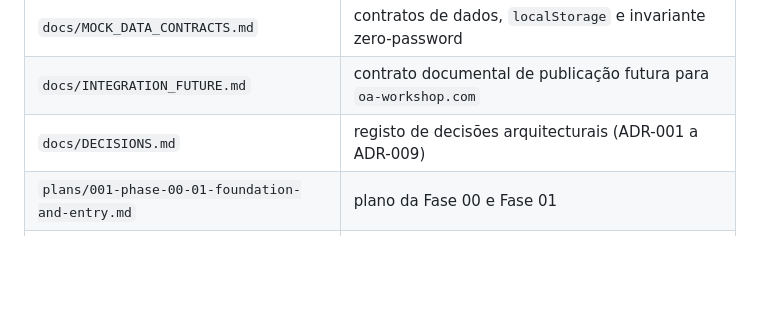
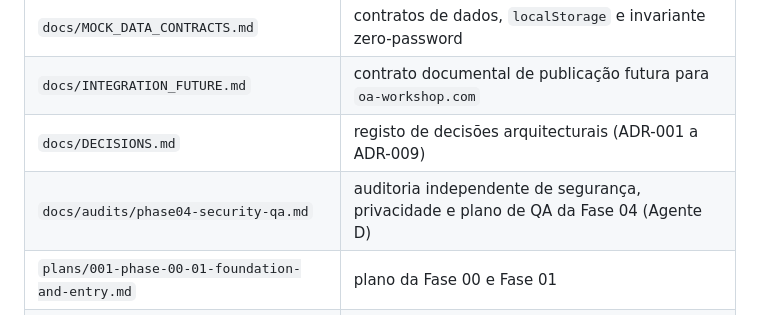
Before and after one commit to simaoartur-web/oaworkshop, a Markdown page: PROJECT_MAP.md, the part around the change. Rendered like a GitHub page; blank space fills up the shorter version.

Commit message:
docs(audit): add Phase 04 independent security, privacy, and QA report

```diff
--- a/PROJECT_MAP.md
+++ b/PROJECT_MAP.md
@@ -109,6 +109,7 @@
 | `docs/MOCK_DATA_CONTRACTS.md` | contratos de dados, `localStorage` e invariante zero-password |
 | `docs/INTEGRATION_FUTURE.md` | contrato documental de publicação futura para `oa-workshop.com` |
 | `docs/DECISIONS.md` | registo de decisões arquitecturais (ADR-001 a ADR-009) |
+| `docs/audits/phase04-security-qa.md` | auditoria independente de segurança, privacidade e plano de QA da Fase 04 (Agente D) |
 | `plans/001-phase-00-01-foundation-and-entry.md` | plano da Fase 00 e Fase 01 |
 | `plans/002-phase-02a-shell-hardening.md` | plano da Fase 02A (`codex/f02-shell-hardening`) |
 | `plans/003-phase-02-integration.md` | plano de integração técnica e Quality Gate da Fase 02 |
```
Also changed, not shown: docs/audits/phase04-security-qa.md (added, +260 -0 lines).
